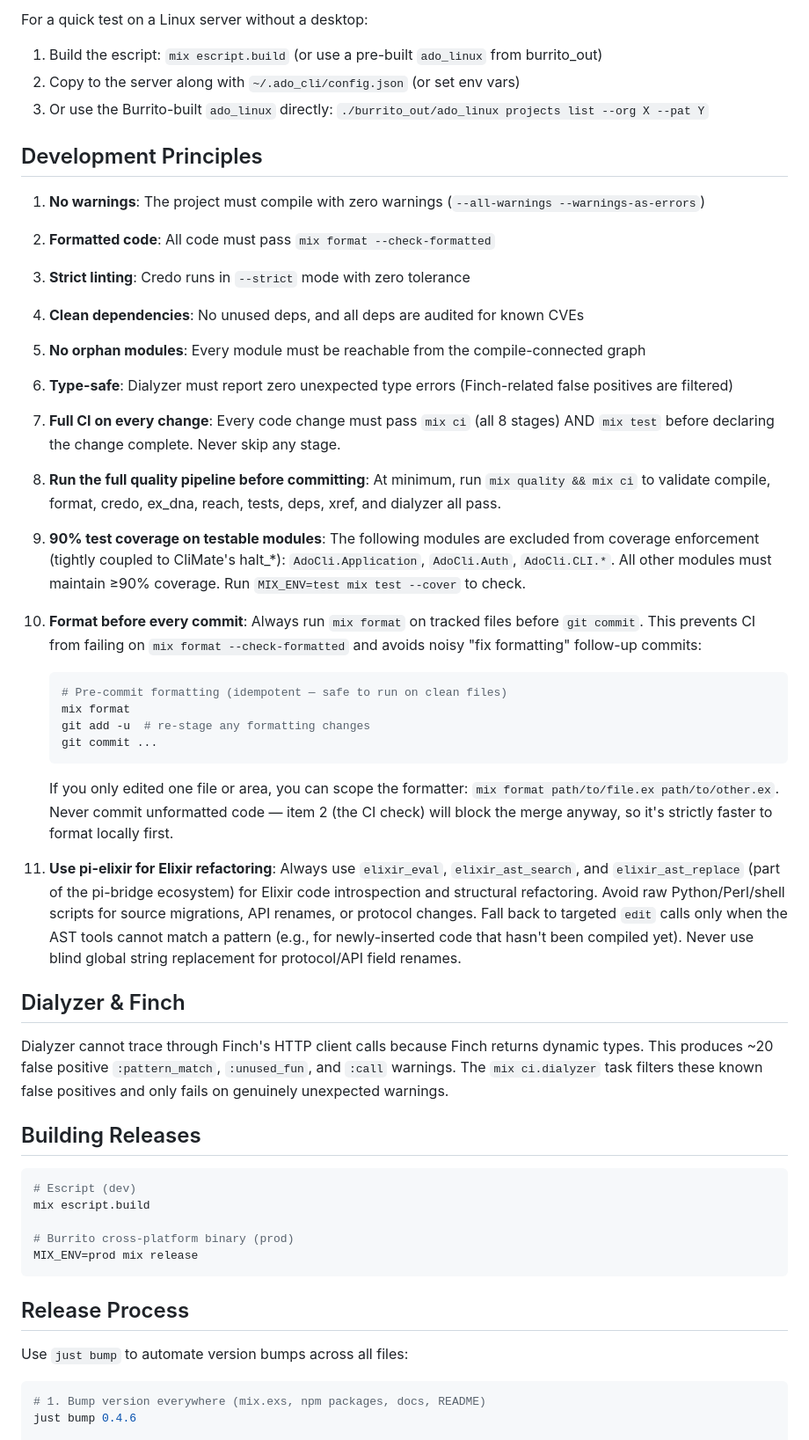
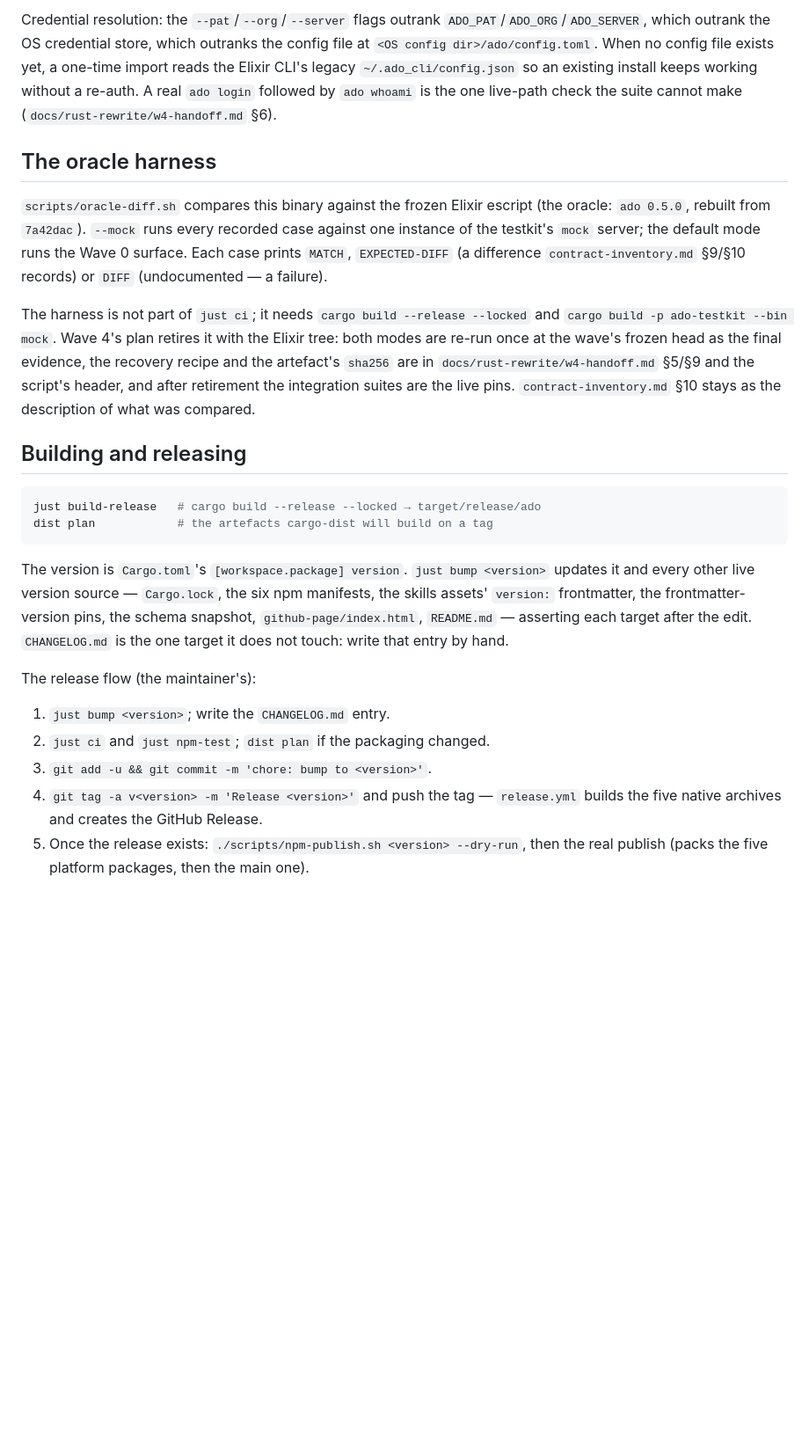
Before and after one commit to gilbertwong96/ado_cli, a Markdown page: AGENTS.md, the part around one of its changes. Shown at 88% size. GitHub-like rendering; blank space fills up the shorter version.

````diff
--- a/AGENTS.md
+++ b/AGENTS.md
@@ -137,56 +155,50 @@ just smoke-test-pat myorg xxxxxxxxxxxxxxxxxxxxxxxxxxxx
 ```
 
-For a quick test on a Linux server without a desktop:
-1. Build the escript: `mix escript.build` (or use a pre-built `ado_linux` from burrito_out)
-2. Copy to the server along with `~/.ado_cli/config.json` (or set env vars)
-3. Or use the Burrito-built `ado_linux` directly: `./burrito_out/ado_linux projects list --org X --pat Y`
+Credential resolution: the `--pat`/`--org`/`--server` flags outrank
+`ADO_PAT`/`ADO_ORG`/`ADO_SERVER`, which outrank the OS credential store, which
+outranks the config file at `<OS config dir>/ado/config.toml`. When no config
+file exists yet, a one-time import reads the Elixir CLI's legacy
+`~/.ado_cli/config.json` so an existing install keeps working without a
+re-auth. A real `ado login` followed by `ado whoami` is the one live-path check
+the suite cannot make (`docs/rust-rewrite/w4-handoff.md` §6).
 
-## Development Principles
+## The oracle harness
 
-1. **No warnings**: The project must compile with zero warnings (`--all-warnings --warnings-as-errors`)
-2. **Formatted code**: All code must pass `mix format --check-formatted`
-3. **Strict linting**: Credo runs in `--strict` mode with zero tolerance
-4. **Clean dependencies**: No unused deps, and all deps are audited for known CVEs
-5. **No orphan modules**: Every module must be reachable from the compile-connected graph
-6. **Type-safe**: Dialyzer must report zero unexpected type errors (Finch-related false positives are filtered)
-7. **Full CI on every change**: Every code change must pass `mix ci` (all 8 stages) AND `mix test` before declaring the change complete. Never skip any stage.
-8. **Run the full quality pipeline before committing**: At minimum, run `mix quality && mix ci` to validate compile, format, credo, ex_dna, reach, tests, deps, xref, and dialyzer all pass.
-9. **90% test coverage on testable modules**: The following modules are excluded from coverage enforcement (tightly coupled to CliMate's halt_*): `AdoCli.Application`, `AdoCli.Auth`, `AdoCli.CLI.*`. All other modules must maintain ≥90% coverage. Run `MIX_ENV=test mix test --cover` to check.
-10. **Format before every commit**: Always run `mix format` on tracked files before `git commit`. This prevents CI from failing on `mix format --check-formatted` and avoids noisy "fix formatting" follow-up commits:
+`scripts/oracle-diff.sh` compares this binary against the frozen Elixir escript
+(the oracle: `ado 0.5.0`, rebuilt from `7a42dac`). `--mock` runs every recorded
+case against one instance of the testkit's `mock` server; the default mode runs
+the Wave 0 surface. Each case prints `MATCH`, `EXPECTED-DIFF` (a difference
+`contract-inventory.md` §9/§10 records) or `DIFF` (undocumented — a failure).
 
-    ```bash
-    # Pre-commit formatting (idempotent — safe to run on clean files)
-    mix format
-    git add -u  # re-stage any formatting changes
-    git commit ...
-    ```
+The harness is not part of `just ci`; it needs `cargo build --release --locked`
+and `cargo build -p ado-testkit --bin mock`. Wave 4's plan retires it with the
+Elixir tree: both modes are re-run once at the wave's frozen head as the final
+evidence, the recovery recipe and the artefact's `sha256` are in
+`docs/rust-rewrite/w4-handoff.md` §5/§9 and the script's header, and after
+retirement the integration suites are the live pins. `contract-inventory.md`
+§10 stays as the description of what was compared.
 
-    If you only edited one file or area, you can scope the formatter:
-    `mix format path/to/file.ex path/to/other.ex`. Never commit unformatted code — item 2 (the CI check) will block the merge anyway, so it's strictly faster to format locally first.
-11. **Use pi-elixir for Elixir refactoring**: Always use `elixir_eval`, `elixir_ast_search`, and `elixir_ast_replace` (part of the pi-bridge ecosystem) for Elixir code introspection and structural refactoring. Avoid raw Python/Perl/shell scripts for source migrations, API renames, or protocol changes. Fall back to targeted `edit` calls only when the AST tools cannot match a pattern (e.g., for newly-inserted code that hasn't been compiled yet). Never use blind global string replacement for protocol/API field renames.
-
-## Dialyzer & Finch
-
-Dialyzer cannot trace through Finch's HTTP client calls because Finch returns
-dynamic types. This produces ~20 false positive `:pattern_match`, `:unused_fun`,
-and `:call` warnings. The `mix ci.dialyzer` task filters these known false
-positives and only fails on genuinely unexpected warnings.
-
-## Building Releases
+## Building and releasing
 
 ```bash
-# Escript (dev)
-mix escript.build
-
-# Burrito cross-platform binary (prod)
-MIX_ENV=prod mix release
+just build-release   # cargo build --release --locked → target/release/ado
+dist plan            # the artefacts cargo-dist will build on a tag
 ```
 
-## Release Process
+The version is `Cargo.toml`'s `[workspace.package] version`. `just bump <version>`
+updates it and every other live version source — `Cargo.lock`, the six npm
+manifests, the skills assets' `version:` frontmatter, the frontmatter-version
+pins, the schema snapshot, `github-page/index.html`, `README.md` — asserting each
+target after the edit. `CHANGELOG.md` is the one target it does not touch: write
+that entry by hand.
 
-Use `just bump` to automate version bumps across all files:
+The release flow (the maintainer's):
 
-```bash
-# 1. Bump version everywhere (mix.exs, npm packages, docs, README)
-just bump 0.4.6
+1. `just bump <version>`; write the `CHANGELOG.md` entry.
+2. `just ci` and `just npm-test`; `dist plan` if the packaging changed.
+3. `git add -u && git commit -m 'chore: bump to <version>'`.
+4. `git tag -a v<version> -m 'Release <version>'` and push the tag — `release.yml`
+   builds the five native archives and creates the GitHub Release.
+5. Once the release exists: `./scripts/npm-publish.sh <version> --dry-run`, then
+   the real publish (packs the five platform packages, then the main one).
 
````
Also changed, not shown: other parts of AGENTS.md (+127 -135 lines).
